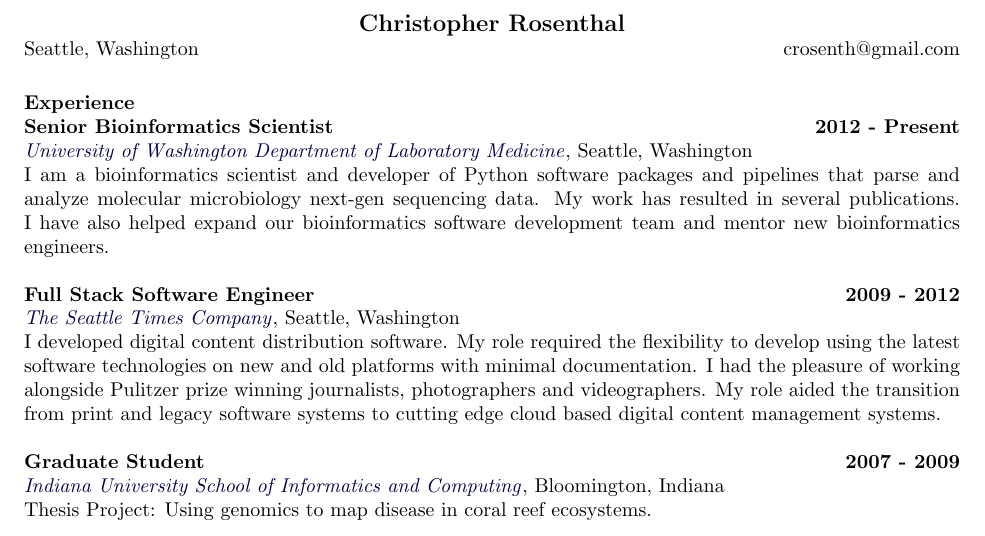
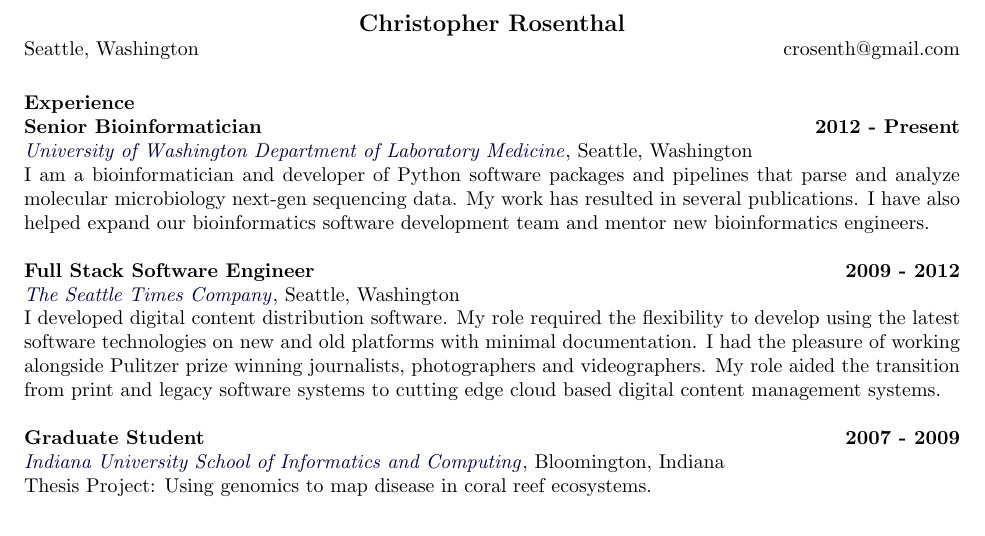
Before and after one commit to crosenth/resume, a LaTeX CV (crosenth.tex): part of the page, cut so that both start at the same text. Compiled offline with pdfLaTeX.

Commit message:
Bioinformitician

```diff
--- a/crosenth.tex
+++ b/crosenth.tex
@@ -22,10 +22,10 @@
 
 \section{Experience}
 
-\textbf{Senior Bioinformatics Scientist} \hfill \textbf{2012 - Present}\\
+\textbf{Senior Bioinformatician} \hfill \textbf{2012 - Present}\\
 \href{http://depts.washington.edu/labweb/}{\textit{University of Washington Department of Laboratory Medicine}},
 Seattle, Washington\\
- I am a bioinformatics scientist and developer of Python software packages and pipelines that parse and analyze molecular microbiology
+ I am a bioinformatician and developer of Python software packages and pipelines that parse and analyze molecular microbiology
  next-gen sequencing data. My work has resulted in several publications. I have also helped expand our bioinformatics
  software development team and mentor new bioinformatics engineers.
 
```
Also changed, not shown: crosenth.pdf.
